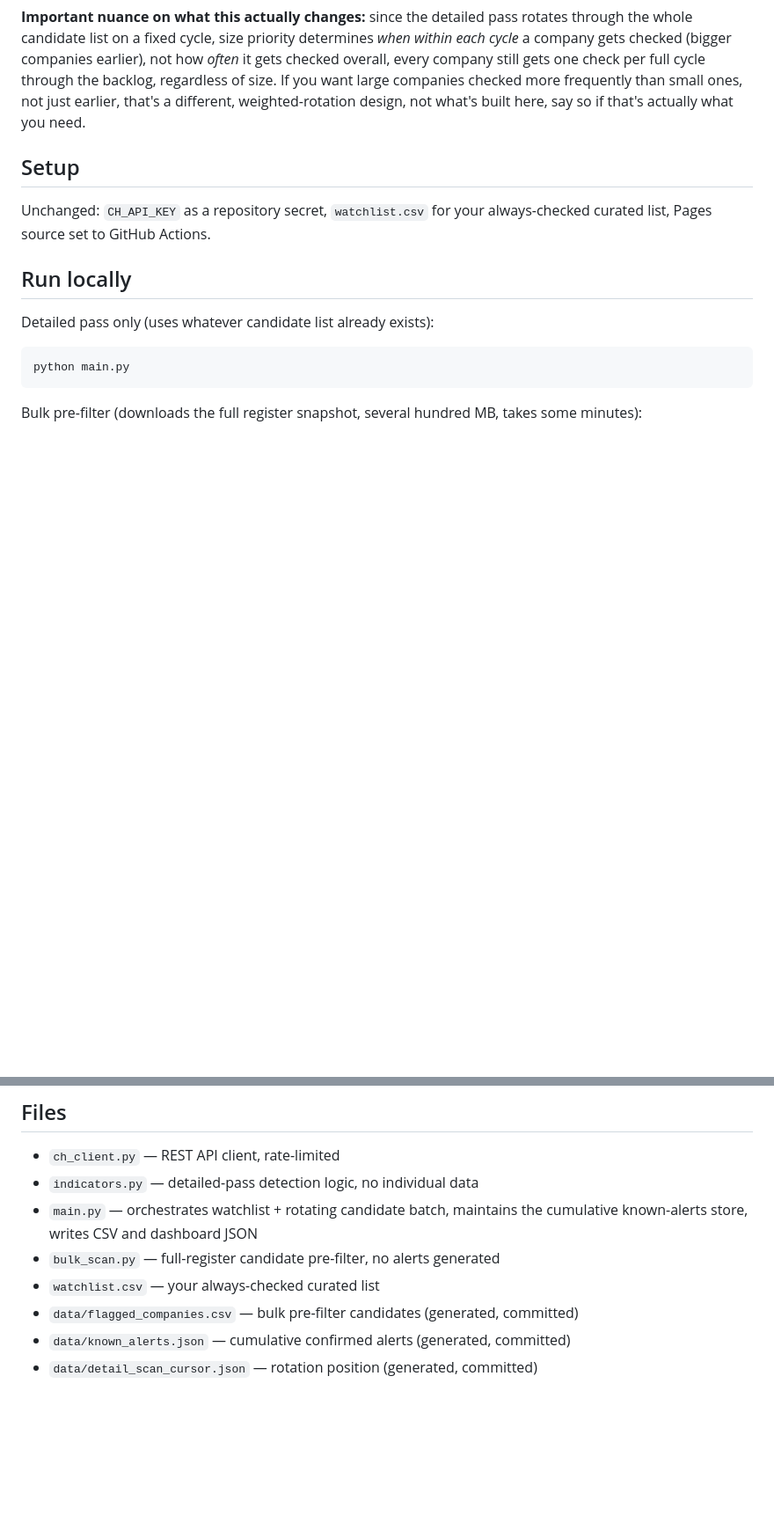
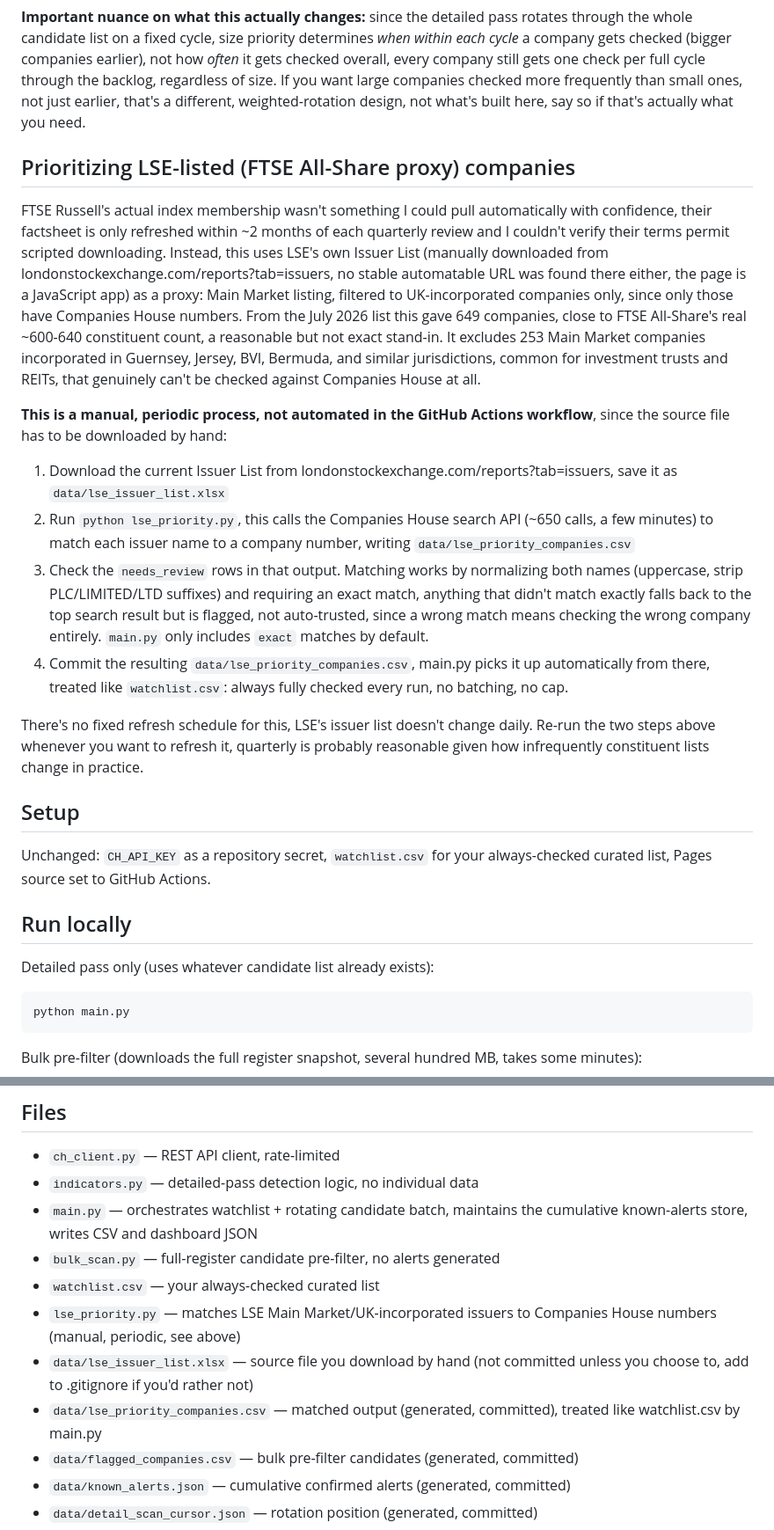
Before and after one commit to ldawkes26/DIDistressRadar, a Markdown page: README.md, 2 parts joined by grey strips. Shown at 88% size. GitHub-like rendering; blank space fills up the shorter version.

```diff
--- a/README.md
+++ b/README.md
@@ -111,6 +111,48 @@ frequently than small ones, not just earlier, that's a different,
 weighted-rotation design, not what's built here, say so if that's
 actually what you need.
 
+## Prioritizing LSE-listed (FTSE All-Share proxy) companies
+
+FTSE Russell's actual index membership wasn't something I could pull
+automatically with confidence, their factsheet is only refreshed
+within ~2 months of each quarterly review and I couldn't verify their
+terms permit scripted downloading. Instead, this uses LSE's own
+Issuer List (manually downloaded from
+londonstockexchange.com/reports?tab=issuers, no stable automatable
+URL was found there either, the page is a JavaScript app) as a proxy:
+Main Market listing, filtered to UK-incorporated companies only,
+since only those have Companies House numbers. From the July 2026
+list this gave 649 companies, close to FTSE All-Share's real ~600-640
+constituent count, a reasonable but not exact stand-in. It excludes
+253 Main Market companies incorporated in Guernsey, Jersey, BVI,
+Bermuda, and similar jurisdictions, common for investment trusts and
+REITs, that genuinely can't be checked against Companies House at all.
+
+**This is a manual, periodic process, not automated in the GitHub
+Actions workflow**, since the source file has to be downloaded by
+hand:
+
+1. Download the current Issuer List from
+   londonstockexchange.com/reports?tab=issuers, save it as
+   `data/lse_issuer_list.xlsx`
+2. Run `python lse_priority.py`, this calls the Companies House
+   search API (~650 calls, a few minutes) to match each issuer name to
+   a company number, writing `data/lse_priority_companies.csv`
+3. Check the `needs_review` rows in that output. Matching works by
+   normalizing both names (uppercase, strip PLC/LIMITED/LTD suffixes)
+   and requiring an exact match, anything that didn't match exactly
+   falls back to the top search result but is flagged, not
+   auto-trusted, since a wrong match means checking the wrong company
+   entirely. `main.py` only includes `exact` matches by default.
+4. Commit the resulting `data/lse_priority_companies.csv`, main.py
+   picks it up automatically from there, treated like `watchlist.csv`:
+   always fully checked every run, no batching, no cap.
+
+There's no fixed refresh schedule for this, LSE's issuer list doesn't
+change daily. Re-run the two steps above whenever you want to refresh
+it, quarterly is probably reasonable given how infrequently
+constituent lists change in practice.
+
 ## Setup
 
 Unchanged: `CH_API_KEY` as a repository secret, `watchlist.csv` for
@@ -161,6 +203,12 @@ pass enforces this.
   maintains the cumulative known-alerts store, writes CSV and dashboard JSON
 - `bulk_scan.py` — full-register candidate pre-filter, no alerts generated
 - `watchlist.csv` — your always-checked curated list
+- `lse_priority.py` — matches LSE Main Market/UK-incorporated issuers
+  to Companies House numbers (manual, periodic, see above)
+- `data/lse_issuer_list.xlsx` — source file you download by hand (not
+  committed unless you choose to, add to .gitignore if you'd rather not)
+- `data/lse_priority_companies.csv` — matched output (generated,
+  committed), treated like watchlist.csv by main.py
 - `data/flagged_companies.csv` — bulk pre-filter candidates (generated, committed)
 - `data/known_alerts.json` — cumulative confirmed alerts (generated, committed)
 - `data/detail_scan_cursor.json` — rotation position (generated, committed)
```
